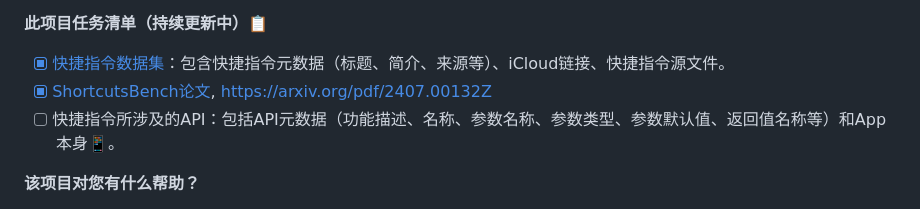
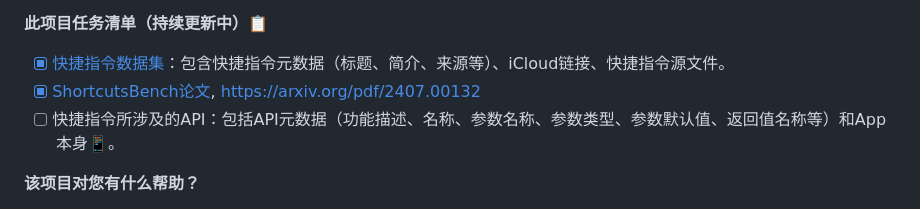
Before and after one commit to EachSheep/ShortcutsBench, a Markdown page: README_ZH.md, the part around the change. Rendered like a GitHub page.

```diff
--- a/README_ZH.md
+++ b/README_ZH.md
@@ -31,7 +31,7 @@
 **此项目任务清单（持续更新中）📋**
 
 - [x] [快捷指令数据集](https://github.com/hiyoungshen/ShortcutsBench)：包含快捷指令元数据（标题、简介、来源等）、iCloud链接、快捷指令源文件。
-- [x] [ShortcutsBench论文](https://arxiv.org/pdf/2407.00132Z), [https://arxiv.org/pdf/2407.00132Z](https://arxiv.org/pdf/2407.00132)
+- [x] [ShortcutsBench论文](https://arxiv.org/pdf/2407.00132), [https://arxiv.org/pdf/2407.00132](https://arxiv.org/pdf/2407.00132)
 - [ ] 快捷指令所涉及的API：包括API元数据（功能描述、名称、参数名称、参数类型、参数默认值、返回值名称等）和App本身📱。
 
 **该项目对您有什么帮助？**
```
Also changed, not shown: README.md (+1 -1 lines).
